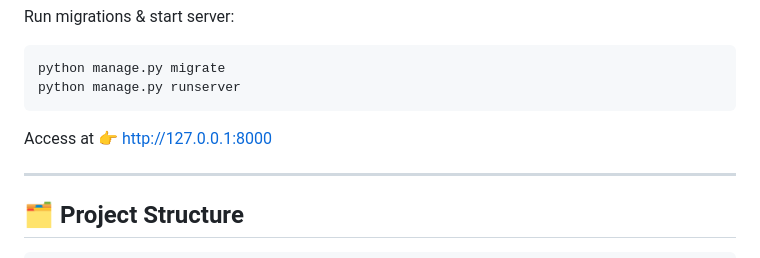
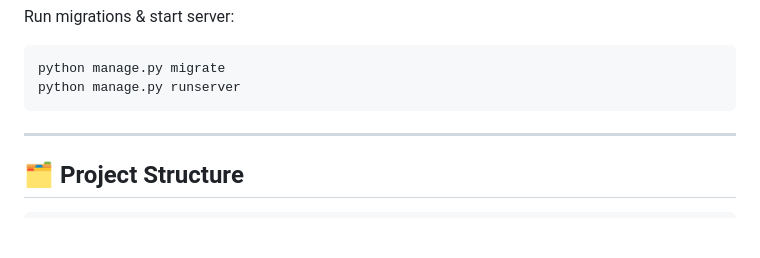
Before and after one commit to malavika-suresh/Django-based-PDF-tools, a Markdown page: README.md, the part around the change. Rendered like a GitHub page; blank space fills up the shorter version.

````diff
--- a/README.md
+++ b/README.md
@@ -65,9 +65,6 @@ Run migrations & start server:
 python manage.py migrate
 python manage.py runserver
 ```
-
-Access at 👉 [http://127.0.0.1:8000](http://127.0.0.1:8000)
-
 ---
 
 ## 🗂 Project Structure
````
